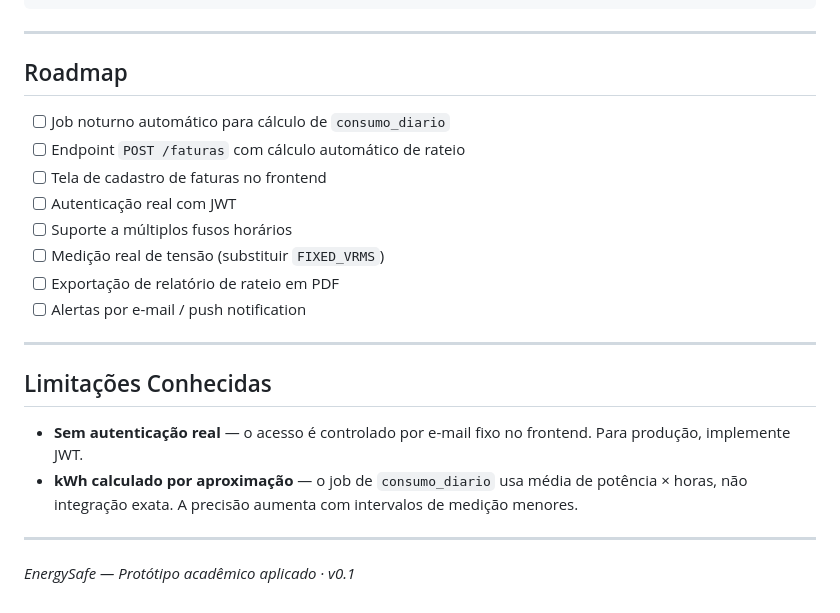
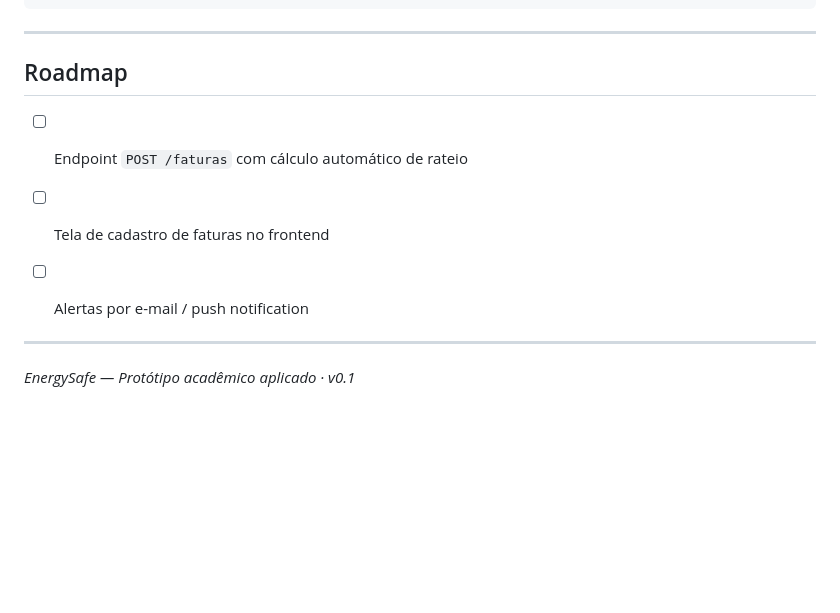
Before and after one commit to Karolaine231/EnergySafe, a Markdown page: README.md, the part around the change. Drawn GitHub-style; blank space fills up the shorter version.

```diff
--- a/README.md
+++ b/README.md
@@ -430,21 +430,10 @@ energysafe/
 
 ## Roadmap
 
-- [ ] Job noturno automático para cálculo de `consumo_diario`
 - [ ] Endpoint `POST /faturas` com cálculo automático de rateio
 - [ ] Tela de cadastro de faturas no frontend
-- [ ] Autenticação real com JWT
-- [ ] Suporte a múltiplos fusos horários
-- [ ] Medição real de tensão (substituir `FIXED_VRMS`)
-- [ ] Exportação de relatório de rateio em PDF
 - [ ] Alertas por e-mail / push notification
 
----
-
-## Limitações Conhecidas
-
-- **Sem autenticação real** — o acesso é controlado por e-mail fixo no frontend. Para produção, implemente JWT.
-- **kWh calculado por aproximação** — o job de `consumo_diario` usa média de potência × horas, não integração exata. A precisão aumenta com intervalos de medição menores.
 
 ---
 
```
